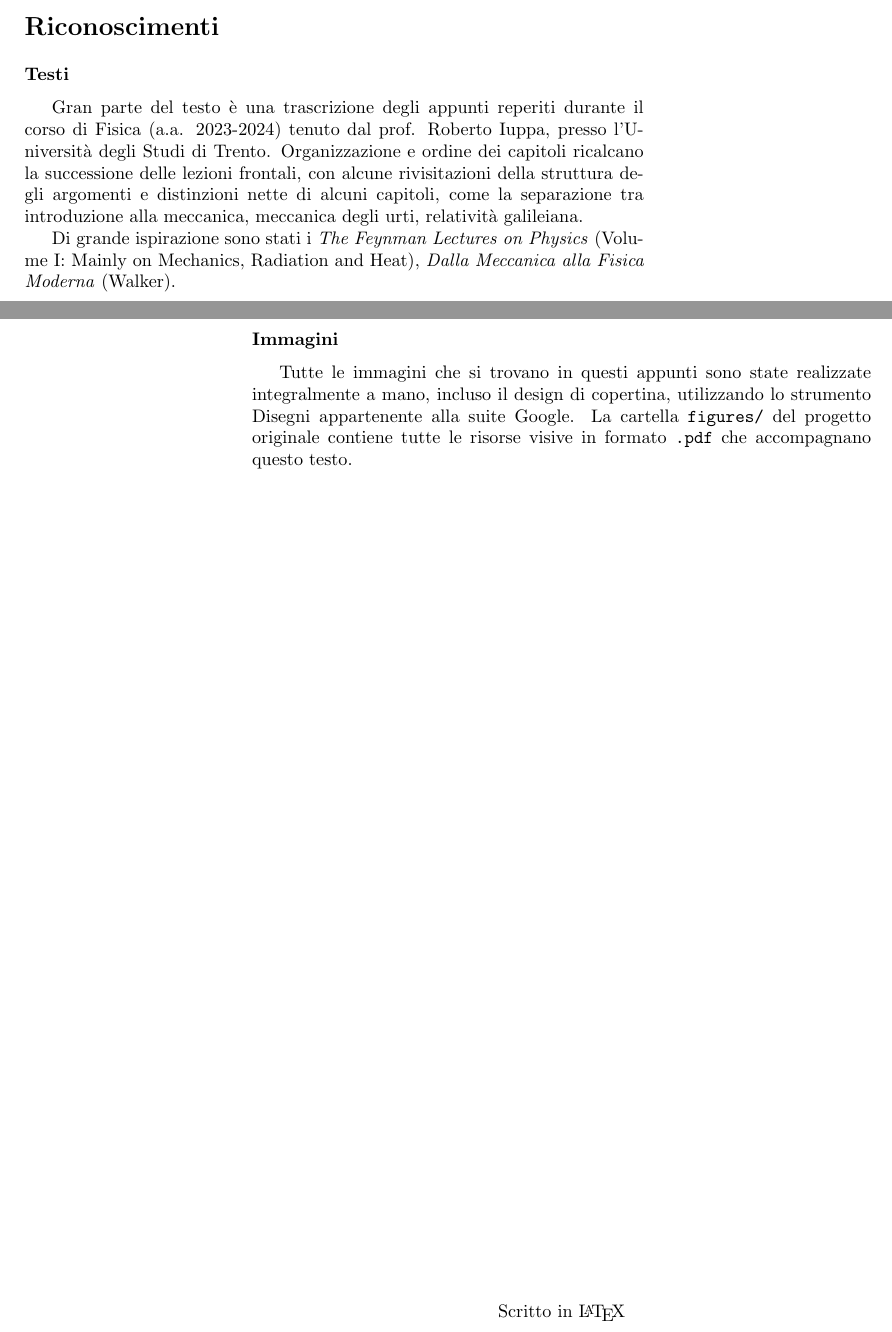
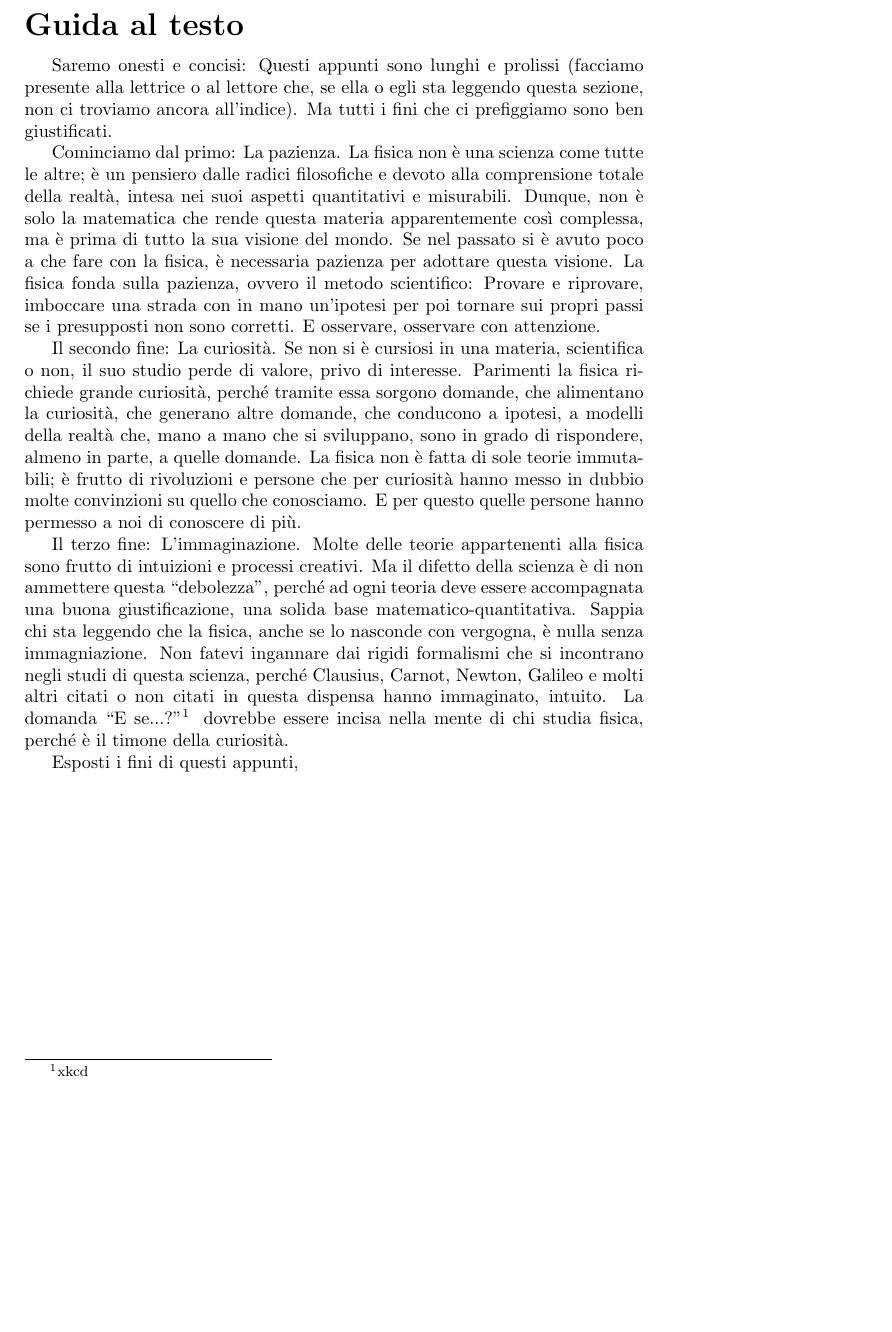
Before and after one commit to zenosaltt/phy, a LaTeX thesis (src/main_phy.tex, which reads src/others/guide.tex): two parts of pages 7 and 8 of 91 before the commit and part of page 9 of 93 after it, the two joined at a grey line, cut at the place of the change, the shorter picture padded with empty space. Compiled offline with pdfLaTeX.

Commit message:
pagine pre-indice

```diff
--- a/src/main_phy.tex
+++ b/src/main_phy.tex
@@ -229,7 +229,7 @@ Consigliamo di consultare questa dispensa ascoltando il brano seguente:\\
 \input{others/errata.tex}
 \input{others/ack.tex}
 
-\input{others/ack.tex}
+\input{others/guide.tex}
 
 \dominitoc %otherwise tocs won't appear (but in linux it is not necessary, apparently)
 \tableofcontents
--- a/src/others/guide.tex
+++ b/src/others/guide.tex
@@ -1,3 +1,37 @@
 \chapter*{Guida al testo}
-Saremo onesti e concisi: Questi appunti sono lunghi e prolissi. Ma non è
-tutto.
+Saremo onesti e concisi: Questi appunti sono lunghi e prolissi (facciamo presente
+alla lettrice o al lettore che, se ella o egli sta leggendo questa sezione,
+non ci troviamo ancora all'indice). Ma tutti i fini che ci prefiggiamo sono ben
+giustificati.
+
+Cominciamo dal primo: La pazienza. La fisica non è una scienza come tutte le altre;
+è un pensiero dalle radici filosofiche e devoto alla comprensione totale della
+realtà, intesa nei suoi aspetti quantitativi e misurabili. Dunque, non è solo la
+matematica che rende questa materia apparentemente così complessa, ma è prima di
+tutto la sua visione del mondo. Se nel passato si è avuto poco a che fare con la
+fisica, è necessaria pazienza per adottare questa visione. La fisica fonda sulla
+pazienza, ovvero il metodo scientifico: Provare e riprovare, imboccare una strada
+con in mano un'ipotesi per poi tornare sui propri passi se i presupposti non sono
+corretti. E osservare, osservare con attenzione.
+
+Il secondo fine: La curiosità. Se non si è cursiosi in una materia, scientifica o
+non, il suo studio perde di valore, privo di interesse. Parimenti la fisica richiede
+grande curiosità, perché tramite essa sorgono domande, che alimentano la curiosità,
+che generano altre domande, che conducono a ipotesi, a modelli della realtà che,
+mano a mano che si sviluppano, sono in grado di rispondere, almeno in parte, a
+quelle domande. La fisica non è fatta di sole teorie immutabili; è frutto di rivoluzioni
+e persone che per curiosità hanno messo in dubbio molte convinzioni su quello
+che conosciamo. E per questo quelle persone hanno permesso a noi di conoscere di più.
+
+Il terzo fine: L'immaginazione. Molte delle teorie appartenenti alla fisica
+sono frutto di intuizioni e processi creativi. Ma il difetto della scienza è
+di non ammettere questa ``debolezza'', perché ad ogni teoria deve essere
+accompagnata una buona giustificazione, una solida base matematico-quantitativa.
+Sappia chi sta leggendo che la fisica, anche se lo nasconde con vergogna, è
+nulla senza immagniazione. Non fatevi ingannare dai rigidi formalismi che si
+incontrano negli studi di questa scienza, perché Clausius, Carnot, Newton,
+Galileo e molti altri citati o non citati in questa dispensa hanno immaginato,
+intuito. La domanda ``E se...?''\footnote{xkcd} dovrebbe essere incisa nella mente
+di chi studia fisica, perché è il timone della curiosità.
+
+Esposti i fini di questi appunti,
```
Also changed, not shown: src/main_phy.pdf.
